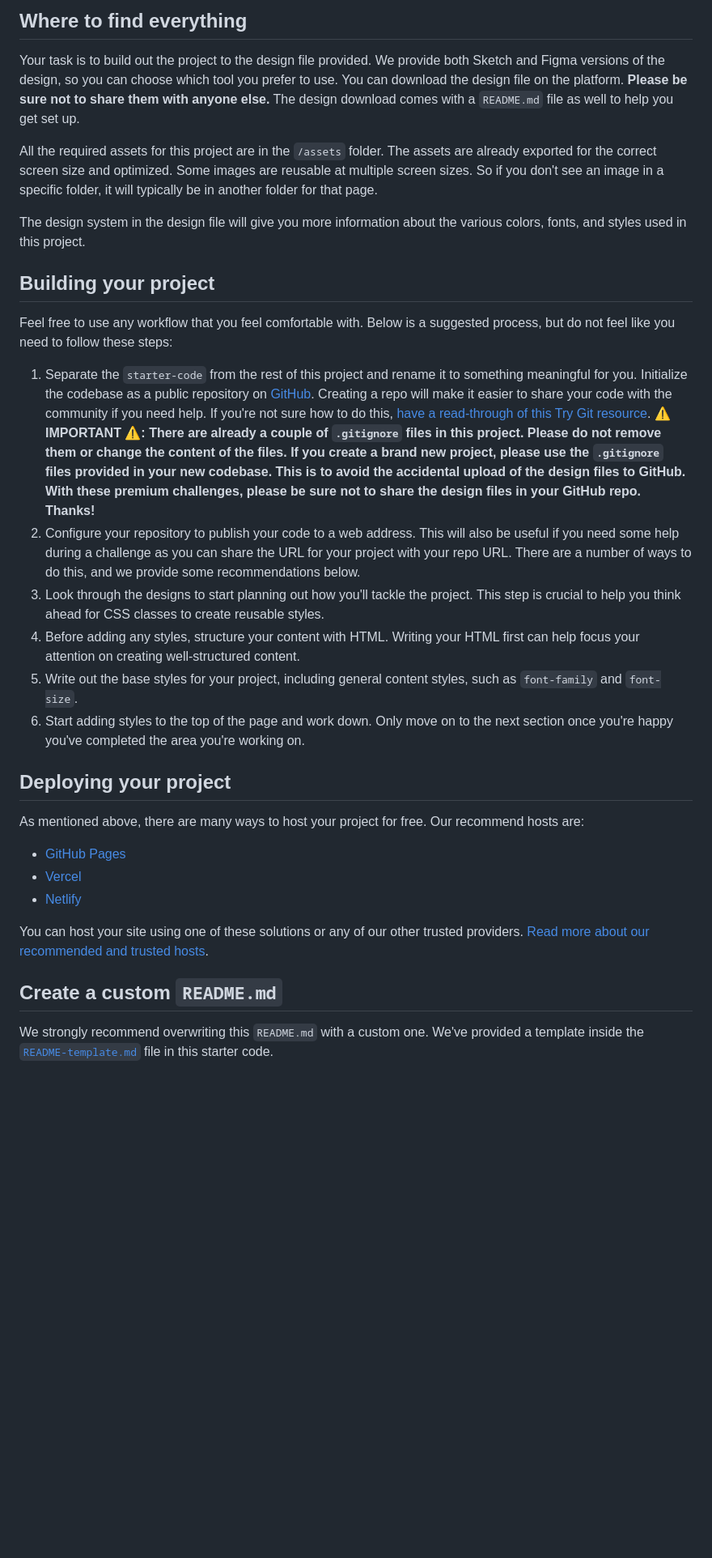
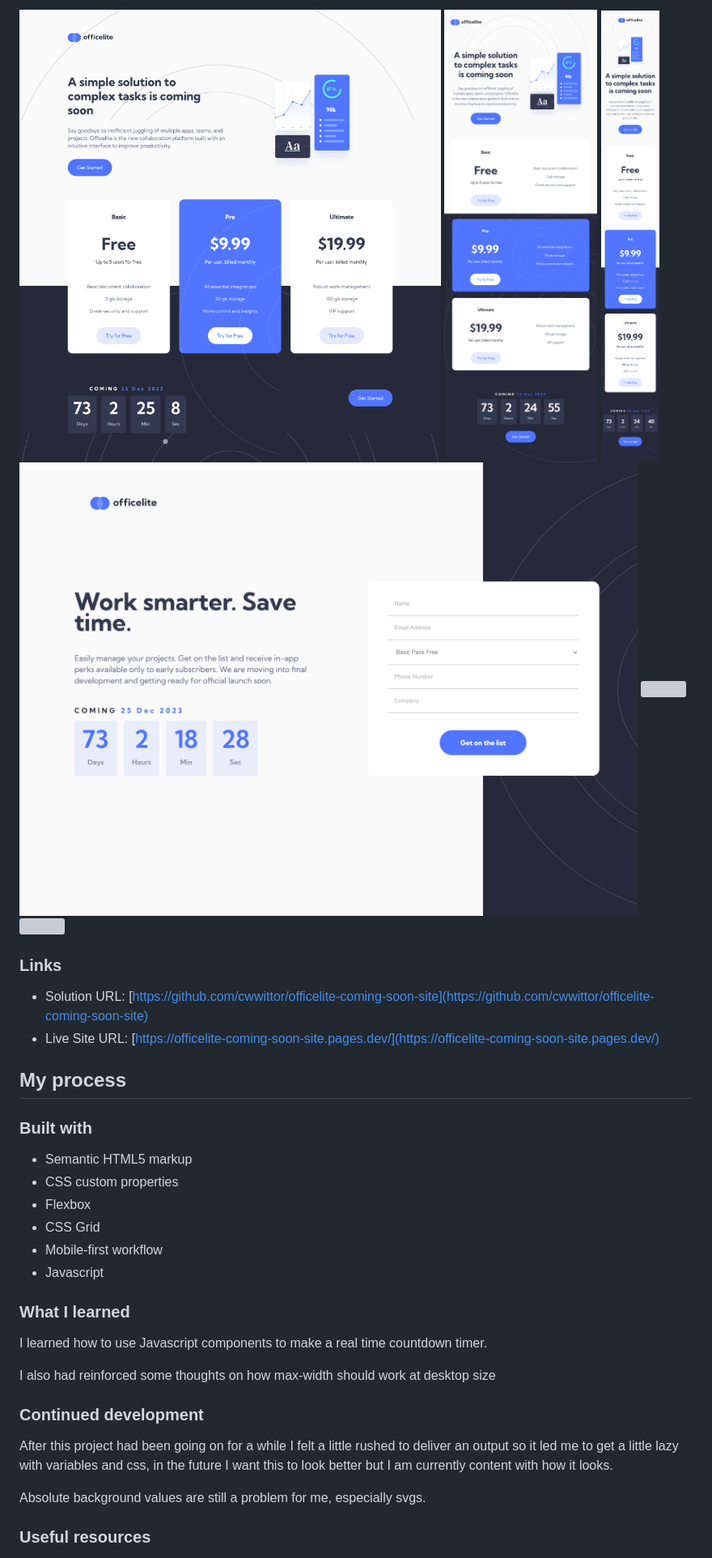
Before and after one commit to cwwittor/officelite-coming-soon-site, a Markdown page: README.md, the part around the change printed below. Shown: that part at 81% size. Rendered like a GitHub page; pictures changed too: src/assets/final/homepage-desktop.png (added), src/assets/final/homepage-mobile.png (added), src/assets/final/homepage-tablet.png (added); blank space fills up the shorter version; grey boxes are pictures that could not be loaded.

```diff
--- a/README.md
+++ b/README.md
@@ -30,34 +33,38 @@ Want some support on the challenge? [Join our Slack community](https://www.front
 
-## Where to find everything
+![](./src/assets/final/homepage-desktop.png)
+![](./src/assets/final/homepage-tablet.png)
+![](./src/assets/final/homepage-mobile.png)
+![](./src/assets/final/signup-desktop.html.png)
+![](./src/assets/final/signup-tablet.html.png)
+![](./src/assets/final/signup-mobile.html.png)
 
-Your task is to build out the project to the design file provided. We provide both Sketch and Figma versions of the design, so you can choose which tool you prefer to use. You can download the design file on the platform. **Please be sure not to share them with anyone else.** The design download comes with a `README.md` file as well to help you get set up.
+### Links
 
-All the required assets for this project are in the `/assets` folder. The assets are already exported for the correct screen size and optimized. Some images are reusable at multiple screen sizes. So if you don't see an image in a specific folder, it will typically be in another folder for that page.
+- Solution URL: [https://github.com/cwwittor/officelite-coming-soon-site](https://github.com/cwwittor/officelite-coming-soon-site)
+- Live Site URL: [https://officelite-coming-soon-site.pages.dev/](https://officelite-coming-soon-site.pages.dev/)
 
-The design system in the design file will give you more information about the various colors, fonts, and styles used in this project.
+## My process
 
-## Building your project
+### Built with
 
-Feel free to use any workflow that you feel comfortable with. Below is a suggested process, but do not feel like you need to follow these steps:
+- Semantic HTML5 markup
+- CSS custom properties
+- Flexbox
+- CSS Grid
+- Mobile-first workflow
+- Javascript
 
-1. Separate the `starter-code` from the rest of this project and rename it to something meaningful for you. Initialize the codebase as a public repository on [GitHub](https://github.com/). Creating a repo will make it easier to share your code with the community if you need help. If you're not sure how to do this, [have a read-through of this Try Git resource](https://try.github.io/). **⚠️ IMPORTANT ⚠️: There are already a couple of `.gitignore` files in this project. Please do not remove them or change the content of the files. If you create a brand new project, please use the `.gitignore` files provided in your new codebase. This is to avoid the accidental upload of the design files to GitHub. With these premium challenges, please be sure not to share the design files in your GitHub repo. Thanks!**
-2. Configure your repository to publish your code to a web address. This will also be useful if you need some help during a challenge as you can share the URL for your project with your repo URL. There are a number of ways to do this, and we provide some recommendations below.
-3. Look through the designs to start planning out how you'll tackle the project. This step is crucial to help you think ahead for CSS classes to create reusable styles.
-4. Before adding any styles, structure your content with HTML. Writing your HTML first can help focus your attention on creating well-structured content.
-5. Write out the base styles for your project, including general content styles, such as `font-family` and `font-size`.
-6. Start adding styles to the top of the page and work down. Only move on to the next section once you're happy you've completed the area you're working on.
+### What I learned
 
-## Deploying your project
+I learned how to use Javascript components to make a real time countdown timer.
 
-As mentioned above, there are many ways to host your project for free. Our recommend hosts are:
+I also had reinforced some thoughts on how max-width should work at desktop size
 
-- [GitHub Pages](https://pages.github.com/)
-- [Vercel](https://vercel.com/)
-- [Netlify](https://www.netlify.com/)
+### Continued development
 
-You can host your site using one of these solutions or any of our other trusted providers. [Read more about our recommended and trusted hosts](https://medium.com/frontend-mentor/frontend-mentor-trusted-hosting-providers-bf000dfebe).
+After this project had been going on for a while I felt a little rushed to deliver an output so it led me to get a little lazy with variables and css, in the future I want this to look better but I am currently content with how it looks.
 
-## Create a custom `README.md`
+Absolute background values are still a problem for me, especially svgs.
 
-We strongly recommend overwriting this `README.md` with a custom one. We've provided a template inside the [`README-template.md`](./README-template.md) file in this starter code.
+### Useful resources
 
```
Also changed, not shown: other parts of README.md (+19 -43 lines), README-template.md (deleted, +0 -116 lines), src/assets/final/signup-mobile.png (added), src/assets/final/signup-tablet.png (added).
